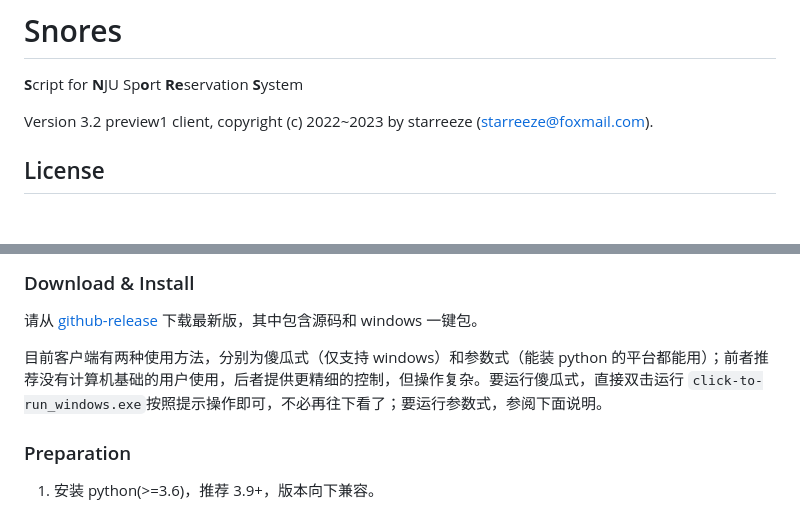
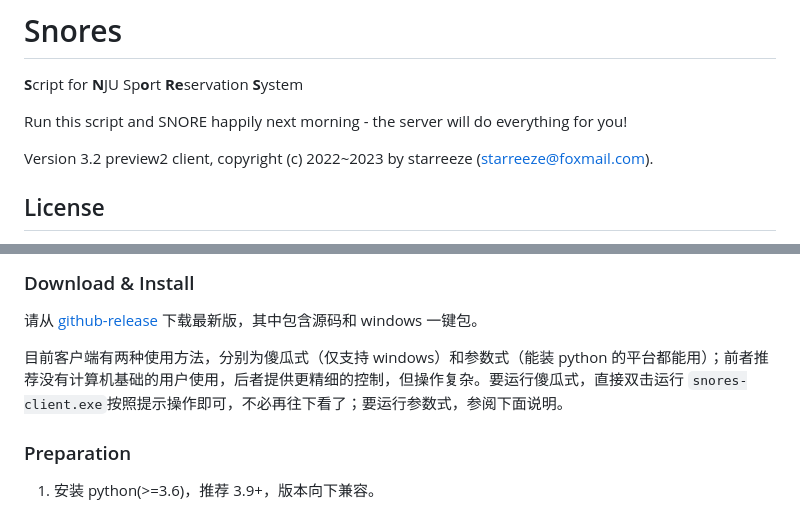
Before and after one commit to starreeze123/snores, a Markdown page: readme.md, 2 parts joined by grey strips. Drawn GitHub-style; blank space fills up the shorter version.

```diff
--- a/readme.md
+++ b/readme.md
@@ -2,7 +2,9 @@
 
 **S**cript for **N**JU Sp**o**rt **Re**servation **S**ystem
 
-Version 3.2 preview1 client, copyright (c) 2022~2023 by starreeze (starreeze@foxmail.com).
+Run this script and SNORE happily next morning - the server will do everything for you!
+
+Version 3.2 preview2 client, copyright (c) 2022~2023 by starreeze (starreeze@foxmail.com).
 
 ## License
 
@@ -28,7 +30,7 @@ Note that: although I strive to provide good service, program sometimes may fail
 
 请从 [github-release](https://github.com/starreeze123/snores/releases) 下载最新版，其中包含源码和 windows 一键包。
 
-目前客户端有两种使用方法，分别为傻瓜式（仅支持 windows）和参数式（能装 python 的平台都能用）；前者推荐没有计算机基础的用户使用，后者提供更精细的控制，但操作复杂。要运行傻瓜式，直接双击运行 `click-to-run_windows.exe`按照提示操作即可，不必再往下看了；要运行参数式，参阅下面说明。
+目前客户端有两种使用方法，分别为傻瓜式（仅支持 windows）和参数式（能装 python 的平台都能用）；前者推荐没有计算机基础的用户使用，后者提供更精细的控制，但操作复杂。要运行傻瓜式，直接双击运行 `snores-client.exe`按照提示操作即可，不必再往下看了；要运行参数式，参阅下面说明。
 
 ### Preparation
 
```
